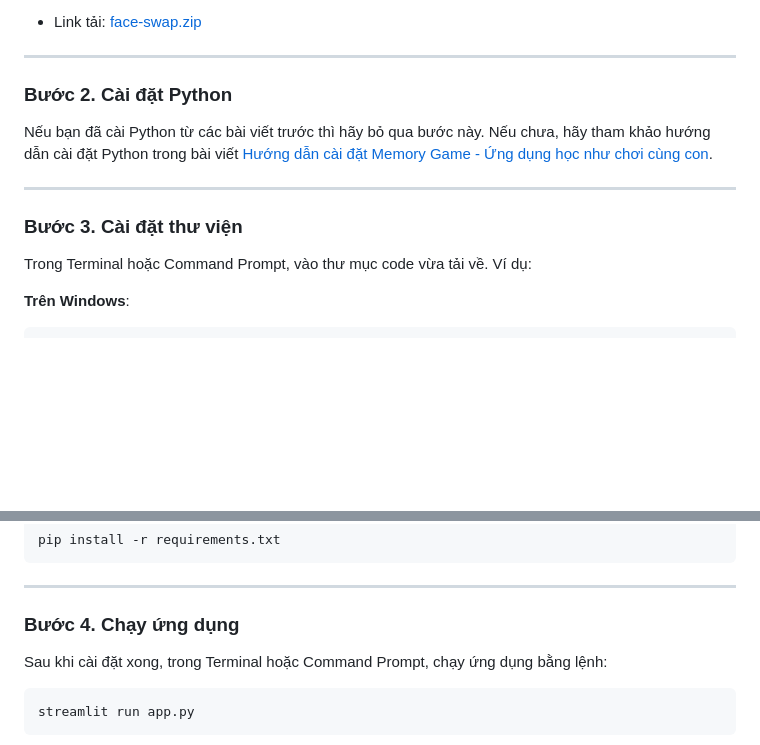
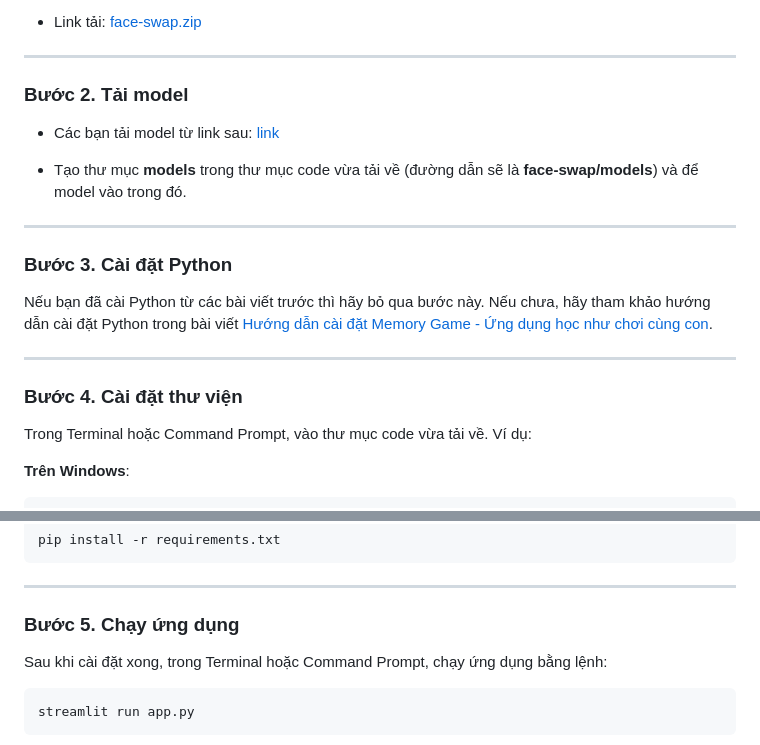
Before and after one commit to vuongnp/alexv-blog, a Markdown page: posts/Blog5_MultiFaceSwap/index.md, 2 parts joined by grey strips. GitHub-like rendering; blank space fills up the shorter version.

Commit message:
download model

````diff
--- a/posts/Blog5_MultiFaceSwap/index.md
+++ b/posts/Blog5_MultiFaceSwap/index.md
@@ -39,13 +39,21 @@ git clone https://github.com/vuongnp/face-swap.git
 
 ---
 
-### Bước 2. Cài đặt Python
+### Bước 2. Tải model
+
+- Các bạn tải model từ link sau: [link](https://drive.google.com/file/d/1JIrUUP2ONsYdj-6afFqZXb5U9mDSK0dV/view?usp=sharing)
+
+- Tạo thư mục **models** trong thư mục code vừa tải về (đường dẫn sẽ là **face-swap/models**) và để model vào trong đó.
+
+---
+
+### Bước 3. Cài đặt Python
 
 Nếu bạn đã cài Python từ các bài viết trước thì hãy bỏ qua bước này. Nếu chưa, hãy tham khảo hướng dẫn cài đặt Python trong bài viết [Hướng dẫn cài đặt Memory Game - Ứng dụng học như chơi cùng con](https://vuongnp.github.io/alexv-blog/#blog=Blog3_MemoryGame).
 
 ---
 
-### Bước 3. Cài đặt thư viện
+### Bước 4. Cài đặt thư viện
 
 Trong Terminal hoặc Command Prompt, vào thư mục code vừa tải về. Ví dụ:
 
@@ -67,7 +75,7 @@ pip install -r requirements.txt
 
 ---
 
-### Bước 4. Chạy ứng dụng
+### Bước 5. Chạy ứng dụng
 
 Sau khi cài đặt xong, trong Terminal hoặc Command Prompt, chạy ứng dụng bằng lệnh:
 ```bash
````
